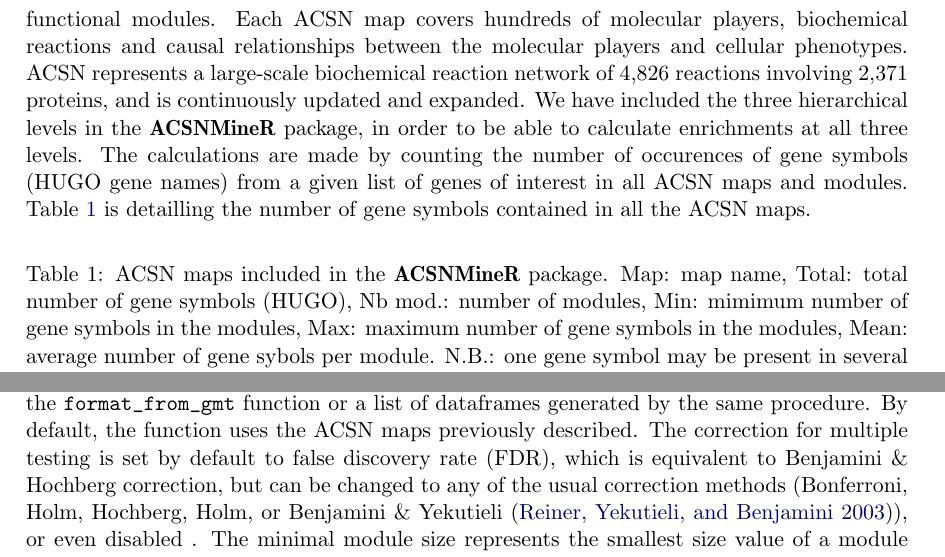
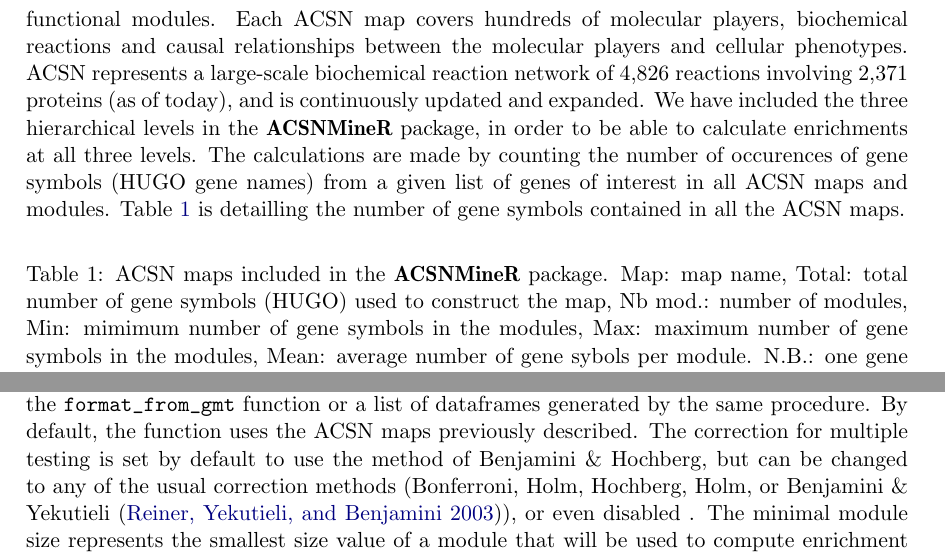
Before and after one commit to sysbio-curie/ACSNMineR, a LaTeX document (jss/article.tex): two parts of pages 4 and 5 of 19, joined at a grey line, cut so that both start at the same text. Compiled offline with pdfLaTeX.

Commit message:
[skip ci] update

```diff
--- a/jss/article.tex
+++ b/jss/article.tex
@@ -23,13 +23,13 @@ Biological pathways or modules represent sets of interactions or functional
 relationships occurring at the molecular level in living cells. A large body of
 knowledge on pathways is organized in public databases such as the KEGG,
 Reactome, MINT databases, but also in more specialized repositories such as the
-recently released Atlas of Cancer Signaling Networks (ACSN). All these open and
+recently released Atlas of Cancer Signaling Network (ACSN). All these open and
 popular biological databases facilitate a large spectrum of analyses, thereby
 improving our understanding of cellular systems. Here we describe the
 \pkg{ACSNMineR}, a novel R package for calculation of enrichment or depletion
 of list of genes of interest in biological pathways. The package has built-in
 support for ACSN molecular pathways, but can use any molecular pathway database
-encoded as a GMT file, such as any of the gene signatures available in the
+encoded as a GMT file, such as sets of gene signatures available in the
 Molecular Signatures Database (MSigDB). We also present the R package
 \pkg{RNaviCell}, that can be used in conjunction with \pkg{ACSNMineR} to
 visualize different data types on web-based, interactive ACSN maps. We
@@ -132,7 +132,7 @@ a global map, five individual maps, and several functional modules. Each
 ACSN map covers hundreds of molecular players, biochemical reactions and causal
 relationships between the molecular players and cellular phenotypes.  ACSN
 represents a large-scale biochemical reaction network of 4,826 reactions
-involving 2,371 proteins, and is continuously updated and expanded.  We have
+involving 2,371 proteins (as of today), and is continuously updated and expanded.  We have
 included the three hierarchical levels in the \pkg{ACSNMineR} package, in order
 to be able to calculate enrichments at all three levels. The calculations are
 made by counting the number of occurences of gene symbols (HUGO gene names) from
@@ -143,12 +143,12 @@ maps.
 
 \begin{table}[h!]
  \centering
-  \caption{ACSN maps included in the \pkg{ACSNMineR} package. Map: map name, Total: total
-  number of gene symbols (HUGO), Nb mod.: number of modules, Min: mimimum
-  number of gene symbols in the modules, Max: maximum number of gene symbols in
-  the modules, Mean: average number of gene sybols per module. N.B.: one gene
-  symbol may be present in several modules of the map.}
-  \label{tab:table1}
+  \caption{ACSN maps included in the \pkg{ACSNMineR} package. Map: map name,
+  Total: total number of gene symbols (HUGO) used to construct the map, Nb
+  mod.: number of modules, Min: mimimum number of gene symbols in the modules,
+  Max: maximum number of gene symbols in the modules, Mean: average number of
+  gene sybols per module. N.B.: one gene symbol may be present in several
+  modules of the map.} \label{tab:table1}
   \begin{tabular}{l|c|c|c|c|c}
     \hline
     Map & Total & Nb mod. & Min & Max & Mean\\
@@ -247,8 +247,8 @@ other arguments have default values.  The \code{maps} argument can either be a
 dataframe imported from a gmt file with the \code{format_from_gmt} function or
 a list of dataframes generated by the same procedure. By default, the function
 uses the ACSN maps previously described.  The correction for multiple testing
-is set by default to false discovery rate (FDR), which is equivalent to
-Benjamini \& Hochberg correction, but can be changed to any of the usual
-correction methods (Bonferroni, Holm, Hochberg, Holm, or Benjamini \& Yekutieli
-\citep{Benjamini2003FDR}), or even disabled .  The minimal module size
-represents the smallest size value of a module that will be used to compute
+is set by default to use the method of Benjamini \& Hochberg, but can be
+changed to any of the usual correction methods (Bonferroni, Holm, Hochberg,
+Holm, or Benjamini \& Yekutieli \citep{Benjamini2003FDR}), or even disabled .
+The minimal module size represents the smallest size value of a module that
+will be used to compute enrichment or depletion. This is meant to remove
```
Also changed, not shown: jss/article.tex (38 more changed lines), 1 other file.
